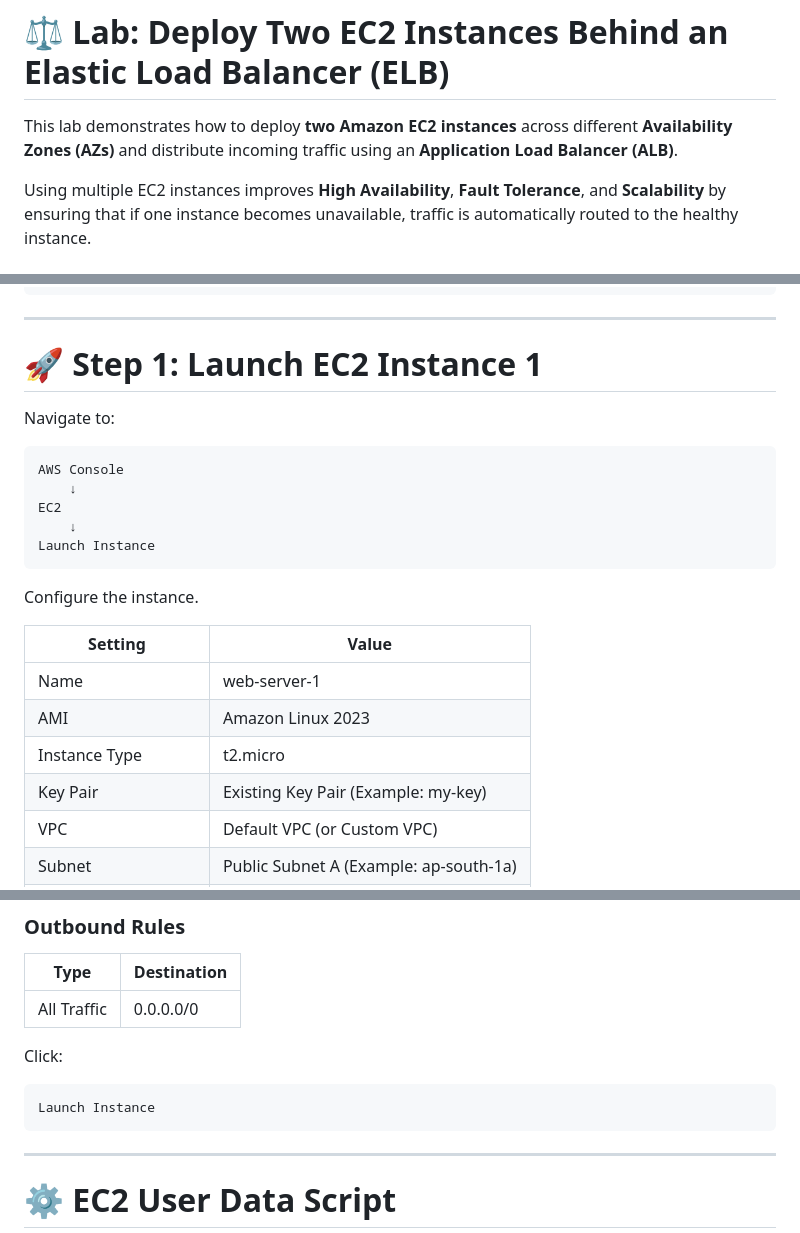
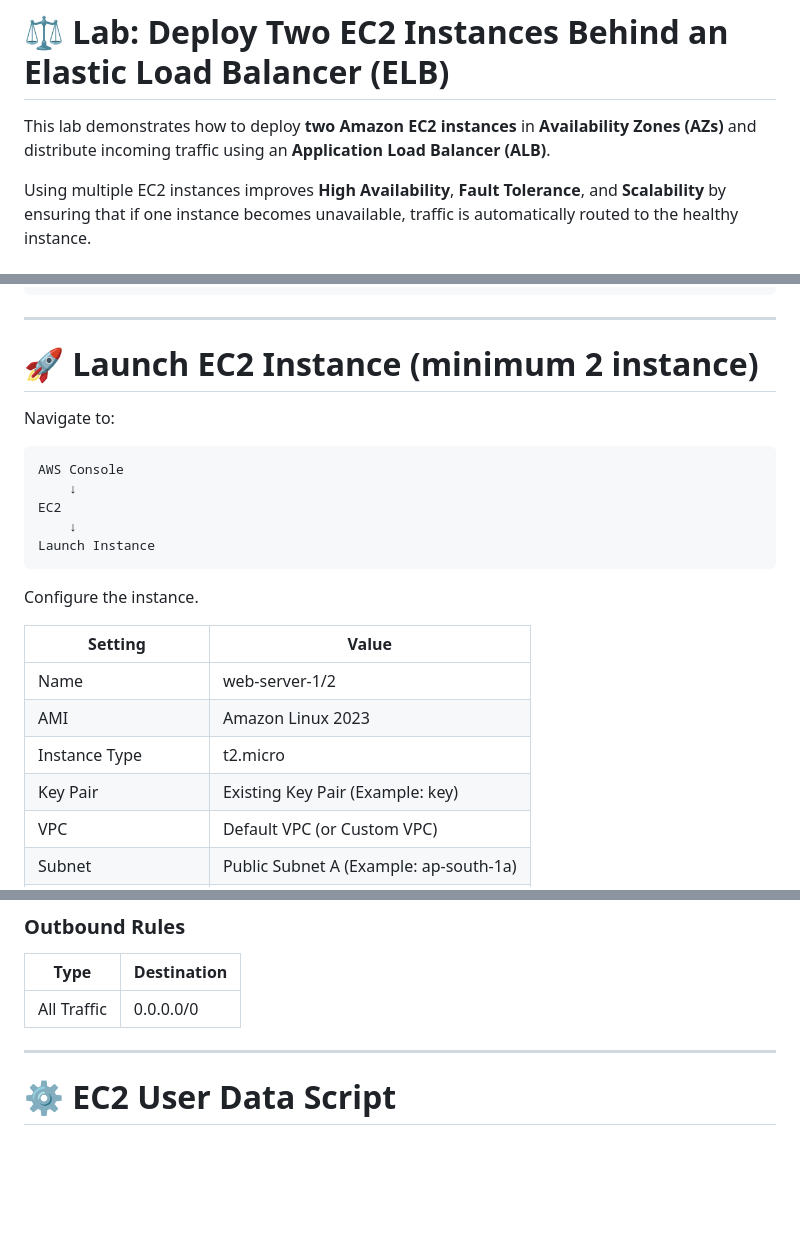
Before and after one commit to rohityt0dev/AWS-learning, a Markdown page: Day-06-ELB-&-ASG/EC2SetupforELB.md, 3 parts joined by grey strips. GitHub-like rendering; blank space fills up the shorter version.

Commit message:
Day-06
Updated instructions for launching EC2 instances and clarified naming conventions.

````diff
--- a/Day-06-ELB-&-ASG/EC2SetupforELB.md
+++ b/Day-06-ELB-&-ASG/EC2SetupforELB.md
@@ -1,6 +1,6 @@
 # ⚖️ Lab: Deploy Two EC2 Instances Behind an Elastic Load Balancer (ELB)
 
-This lab demonstrates how to deploy **two Amazon EC2 instances** across different **Availability Zones (AZs)** and distribute incoming traffic using an **Application Load Balancer (ALB)**.
+This lab demonstrates how to deploy **two Amazon EC2 instances** in **Availability Zones (AZs)** and distribute incoming traffic using an **Application Load Balancer (ALB)**.
 
 Using multiple EC2 instances improves **High Availability**, **Fault Tolerance**, and **Scalability** by ensuring that if one instance becomes unavailable, traffic is automatically routed to the healthy instance.
 
@@ -45,7 +45,7 @@ Using multiple EC2 instances improves **High Availability**, **Fault Tolerance**
 
 ---
 
-# 🚀 Step 1: Launch EC2 Instance 1
+# 🚀 Launch EC2 Instance (minimum 2 instance)
 
 Navigate to:
 
@@ -61,10 +61,10 @@ Configure the instance.
 
 | Setting | Value |
 |----------|-------|
-| Name | web-server-1 |
+| Name | web-server-1/2 |
 | AMI | Amazon Linux 2023 |
 | Instance Type | t2.micro |
-| Key Pair | Existing Key Pair (Example: my-key) |
+| Key Pair | Existing Key Pair (Example: key) |
 | VPC | Default VPC (or Custom VPC) |
 | Subnet | Public Subnet A (Example: ap-south-1a) |
 | Auto Assign Public IP | Enable |
@@ -88,12 +88,6 @@ Create a new Security Group.
 | Type | Destination |
 |------|-------------|
 | All Traffic | 0.0.0.0/0 |
-
-Click:
-
-```text
-Launch Instance
-```
 
 ---
 
````
Also changed, not shown: other parts of Day-06-ELB-&-ASG/EC2SetupforELB.md (+5 -0 lines).
